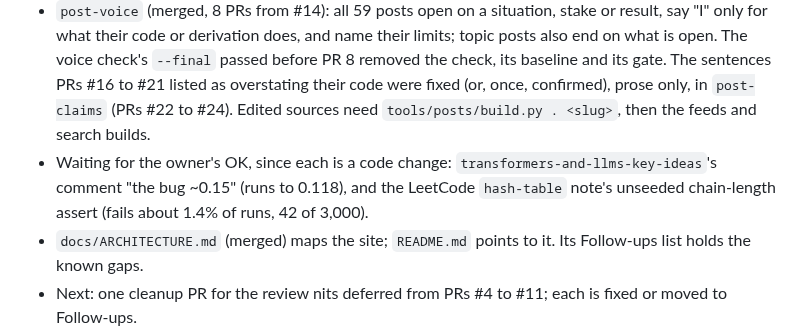
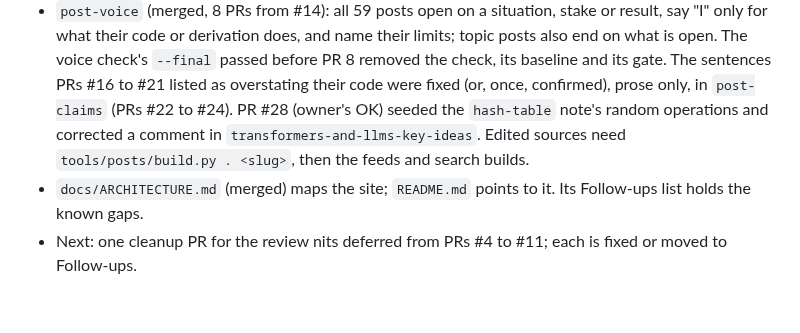
Before and after one commit to r03922123/r03922123.github.io, a Markdown page: CLAUDE.md, the part around the change. Drawn GitHub-style; blank space fills up the shorter version.

Commit message:
docs: CLAUDE.md state after the two code fixes
Co-Authored-By: Claude Opus 5.5 <noreply@anthropic.com>

```diff
--- a/CLAUDE.md
+++ b/CLAUDE.md
@@ -63,11 +63,9 @@ Preview:     python3 -m http.server 8000
   their code or derivation does, and name their limits; topic posts also end on what is open. The voice check's
   `--final` passed before PR 8 removed the check, its baseline and its gate. The sentences PRs #16 to
   #21 listed as overstating their code were fixed (or, once, confirmed), prose only, in `post-claims` (PRs #22
-  to #24). Edited sources
-  need `tools/posts/build.py . <slug>`, then the feeds and search builds.
-- Waiting for the owner's OK, since each is a code change: `transformers-and-llms-key-ideas`'s comment "the bug
-  ~0.15" (runs to 0.118), and the LeetCode `hash-table` note's unseeded chain-length assert (fails about 1.4% of
-  runs, 42 of 3,000).
+  to #24). PR #28 (owner's OK) seeded the `hash-table` note's random operations and corrected a comment in
+  `transformers-and-llms-key-ideas`. Edited sources need `tools/posts/build.py . <slug>`, then the feeds and
+  search builds.
 - `docs/ARCHITECTURE.md` (merged) maps the site; `README.md` points to it. Its Follow-ups list holds the known gaps.
 - Next: one cleanup PR for the review nits deferred from PRs #4 to #11; each is fixed or moved to Follow-ups.
 - Parked branches: none.
```
